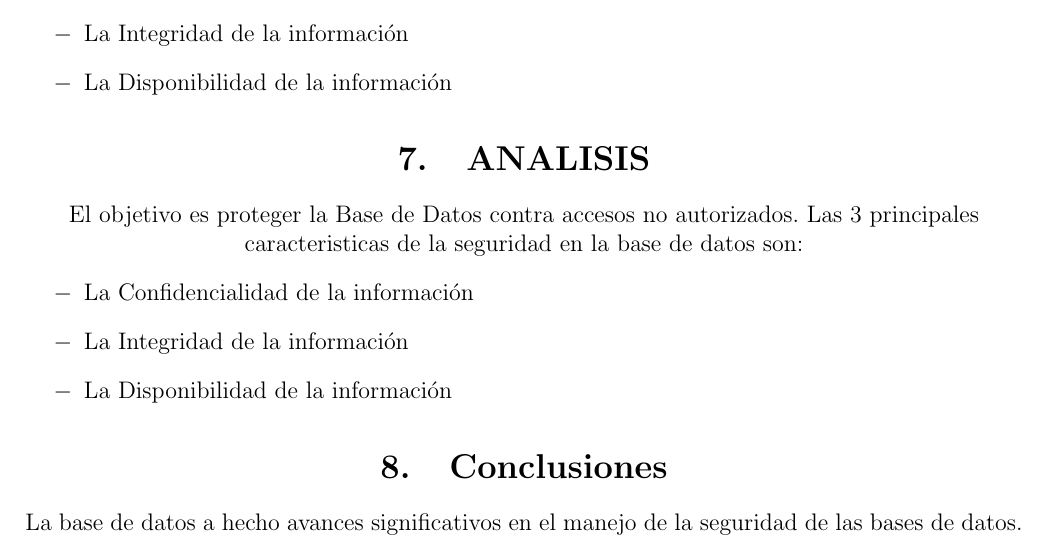
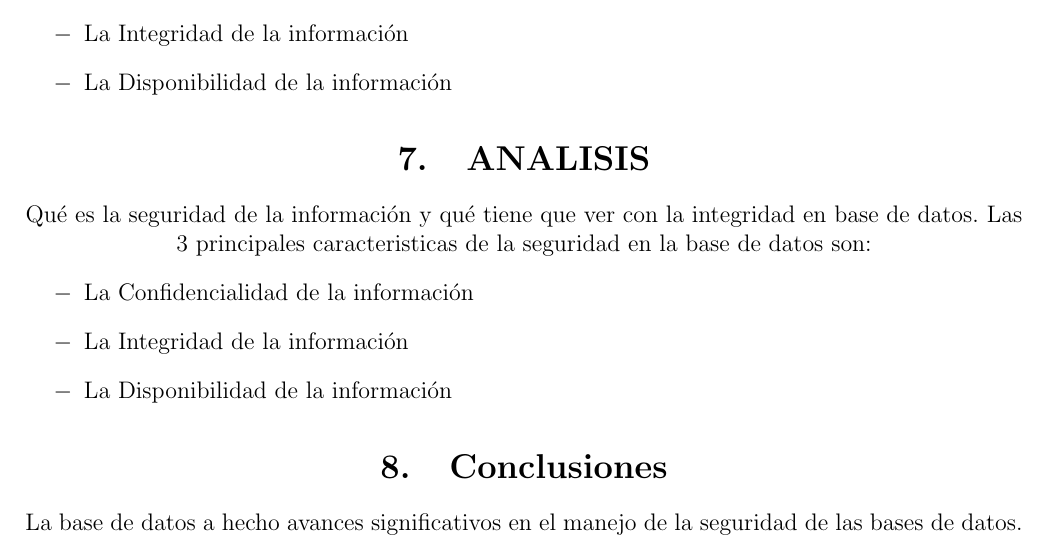
Before and after one commit to perez10/Trabajo-Final-U-III, a LaTeX paper (Trabajo-Final-U-III.tex, which reads Secciones/Actividad01.tex): part of page 7 of 8, cut so that both start at the same text. Compiled offline with pdfLaTeX.

Commit message:
Update Actividad01.tex

```diff
--- a/Secciones/Actividad01.tex
+++ b/Secciones/Actividad01.tex
@@ -137,8 +137,7 @@ Las 3 principales caracteristicas de la seguridad en la base de datos son:
 \\
 
 \section{ANALISIS}
-El objetivo es proteger la Base de Datos contra
-accesos no autorizados.
+Qué es la seguridad de la información y qué tiene que ver con la integridad en base de datos.
 Las 3 principales caracteristicas de la seguridad en la base de datos son:
 \begin{itemize}
 \item \textbf{}La Confidencialidad de la información
```
